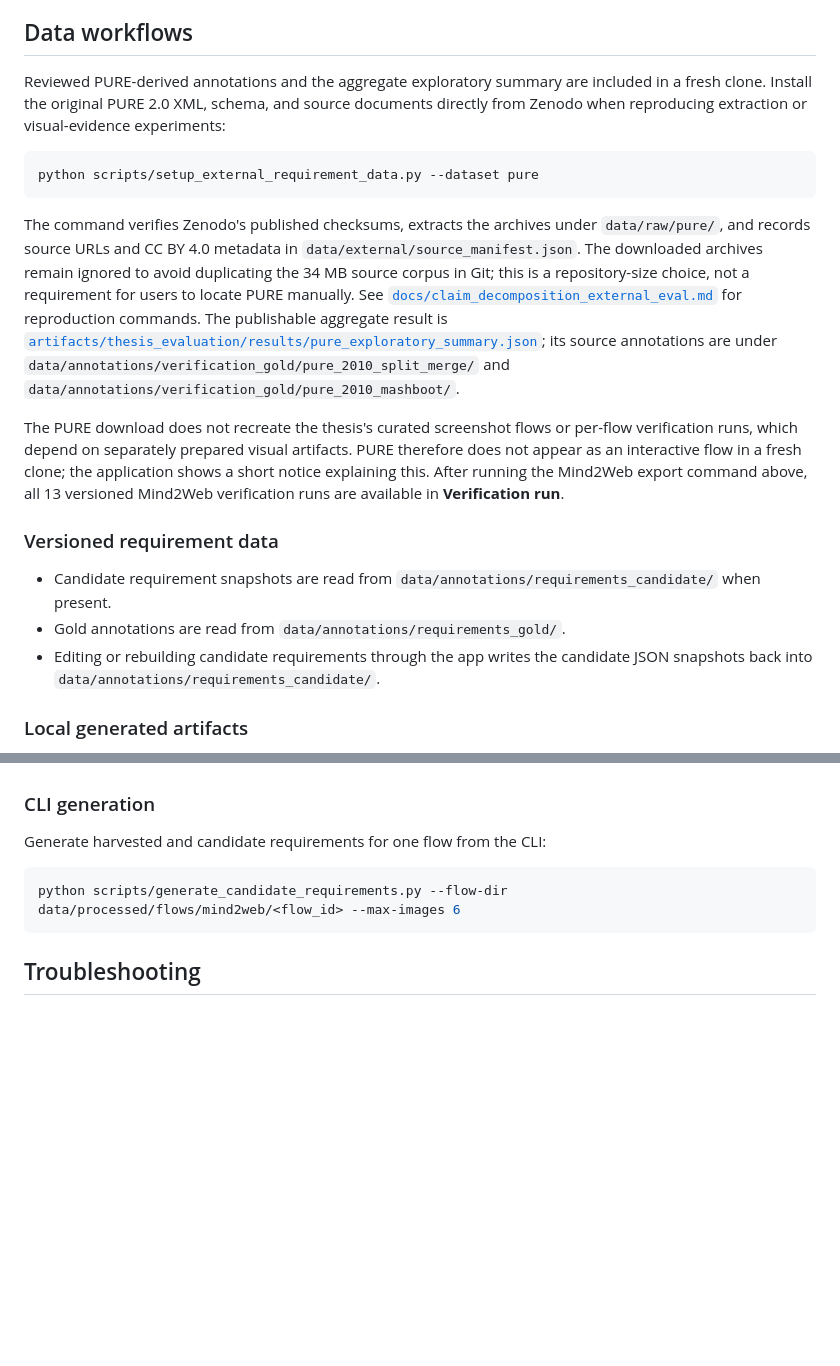
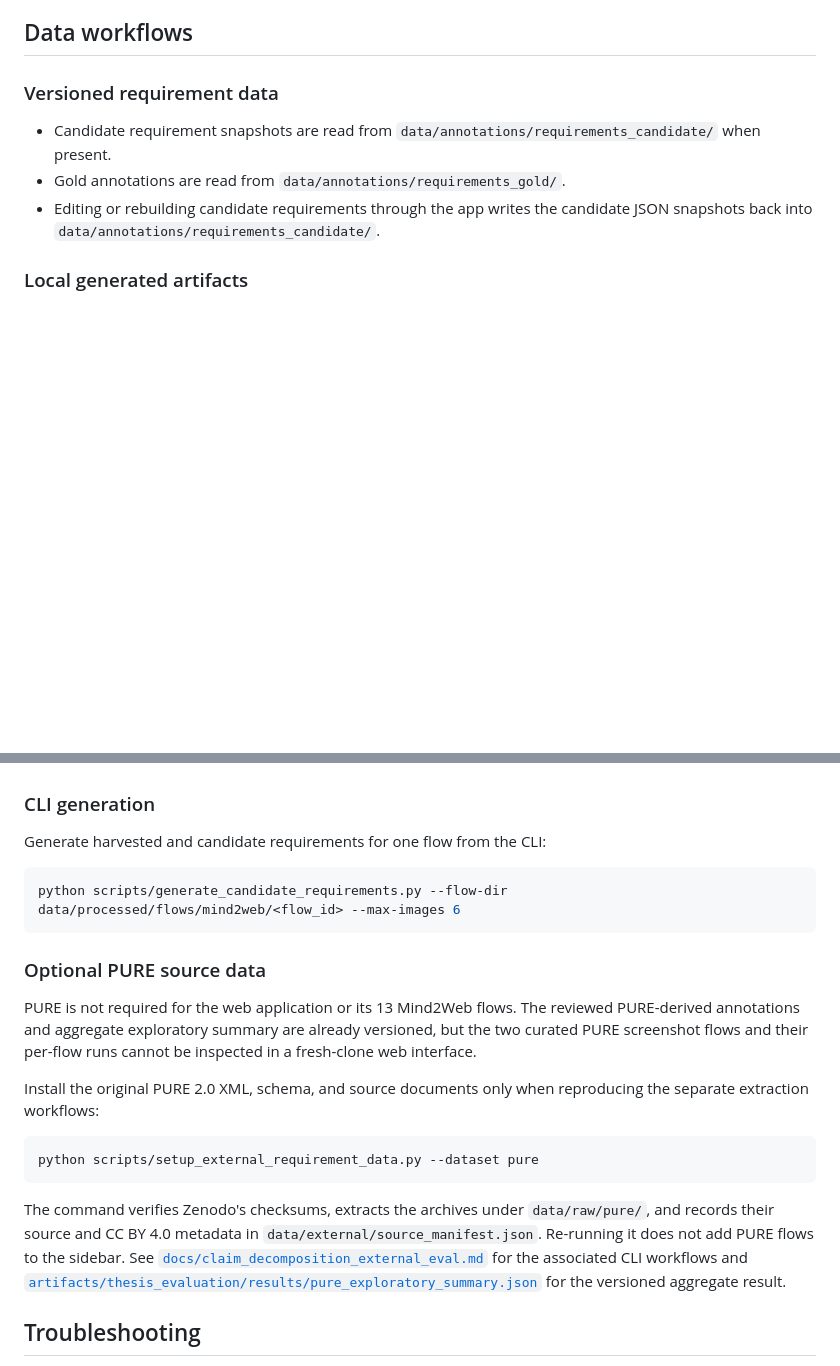
Before and after one commit to benno-tum/ui-requirement-verification, a Markdown page: README.md, 2 parts joined by grey strips. Rendered like a GitHub page; blank space fills up the shorter version.

Commit message:
Demote optional PURE setup in README

````diff
--- a/README.md
+++ b/README.md
@@ -276,34 +276,6 @@ Mind2Web-derived artifacts.
 
 ## Data workflows
 
-Reviewed PURE-derived annotations and the aggregate exploratory summary are
-included in a fresh clone. Install the original PURE 2.0 XML, schema, and source
-documents directly from Zenodo when reproducing extraction or visual-evidence
-experiments:
-
-```bash
-python scripts/setup_external_requirement_data.py --dataset pure
-```
-
-The command verifies Zenodo's published checksums, extracts the archives under
-`data/raw/pure/`, and records source URLs and CC BY 4.0 metadata in
-`data/external/source_manifest.json`. The downloaded archives remain ignored to
-avoid duplicating the 34 MB source corpus in Git; this is a repository-size
-choice, not a requirement for users to locate PURE manually. See
-[`docs/claim_decomposition_external_eval.md`](docs/claim_decomposition_external_eval.md)
-for reproduction commands. The publishable aggregate result is
-[`artifacts/thesis_evaluation/results/pure_exploratory_summary.json`](artifacts/thesis_evaluation/results/pure_exploratory_summary.json);
-its source annotations are under
-`data/annotations/verification_gold/pure_2010_split_merge/` and
-`data/annotations/verification_gold/pure_2010_mashboot/`.
-
-The PURE download does not recreate the thesis's curated screenshot flows or
-per-flow verification runs, which depend on separately prepared visual
-artifacts. PURE therefore does not appear as an interactive flow in a fresh
-clone; the application shows a short notice explaining this. After running the
-Mind2Web export command above, all 13 versioned Mind2Web verification runs are
-available in **Verification run**.
-
 ### Versioned requirement data
 
 - Candidate requirement snapshots are read from `data/annotations/requirements_candidate/` when present.
@@ -323,6 +295,29 @@ Generate harvested and candidate requirements for one flow from the CLI:
 python scripts/generate_candidate_requirements.py --flow-dir data/processed/flows/mind2web/<flow_id> --max-images 6
 ```
 
+### Optional PURE source data
+
+PURE is not required for the web application or its 13 Mind2Web flows. The
+reviewed PURE-derived annotations and aggregate exploratory summary are already
+versioned, but the two curated PURE screenshot flows and their per-flow runs
+cannot be inspected in a fresh-clone web interface.
+
+Install the original PURE 2.0 XML, schema, and source documents only when
+reproducing the separate extraction workflows:
+
+```bash
+python scripts/setup_external_requirement_data.py --dataset pure
+```
+
+The command verifies Zenodo's checksums, extracts the archives under
+`data/raw/pure/`, and records their source and CC BY 4.0 metadata in
+`data/external/source_manifest.json`. Re-running it does not add PURE flows to
+the sidebar. See
+[`docs/claim_decomposition_external_eval.md`](docs/claim_decomposition_external_eval.md)
+for the associated CLI workflows and
+[`artifacts/thesis_evaluation/results/pure_exploratory_summary.json`](artifacts/thesis_evaluation/results/pure_exploratory_summary.json)
+for the versioned aggregate result.
+
 ## Troubleshooting
 
 - `export_mind2web.py: error: unrecognized arguments: \\`
````
